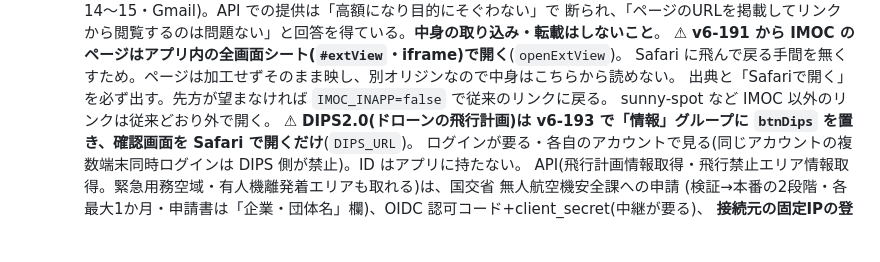
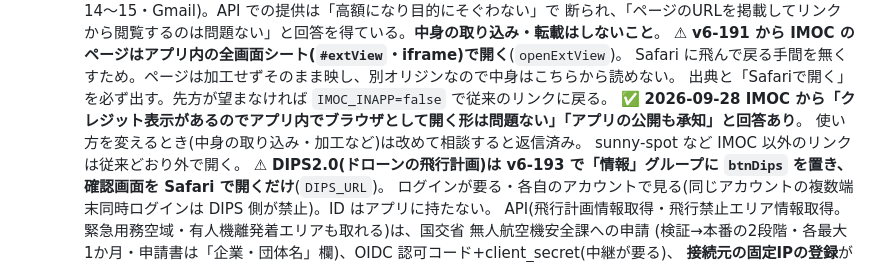
Before and after one commit to yasuokun-pro/heli-nav-pwa, a Markdown page: CLAUDE.md, the part around the change. Drawn GitHub-style; blank space fills up the shorter version.

Commit message:
CLAUDE.md: IMOC アプリ内表示の了承を記録
Co-Authored-By: Claude Opus 5.5 <noreply@anthropic.com>

```diff
--- a/CLAUDE.md
+++ b/CLAUDE.md
@@ -581,6 +581,8 @@ Maps JS APIは月1万ロードまで無料)。ユーザーは当面地理院タ
     ⚠ **v6-191 から IMOC のページはアプリ内の全画面シート(`#extView`・iframe)で開く**(`openExtView`)。
       Safari に飛んで戻る手間を無くすため。ページは加工せずそのまま映し、別オリジンなので中身はこちらから読めない。
       出典と「Safariで開く」を必ず出す。先方が望まなければ `IMOC_INAPP=false` で従来のリンクに戻る。
+      ✅ **2026-09-28 IMOC から「クレジット表示があるのでアプリ内でブラウザとして開く形は問題ない」「アプリの公開も承知」と回答あり**。
+        使い方を変えるとき(中身の取り込み・加工など)は改めて相談すると返信済み。
       sunny-spot など IMOC 以外のリンクは従来どおり外で開く。
     ⚠ **DIPS2.0(ドローンの飛行計画)は v6-193 で「情報」グループに `btnDips` を置き、確認画面を Safari で開くだけ**(`DIPS_URL`)。
       ログインが要る・各自のアカウントで見る(同じアカウントの複数端末同時ログインは DIPS 側が禁止)。ID はアプリに持たない。
```
